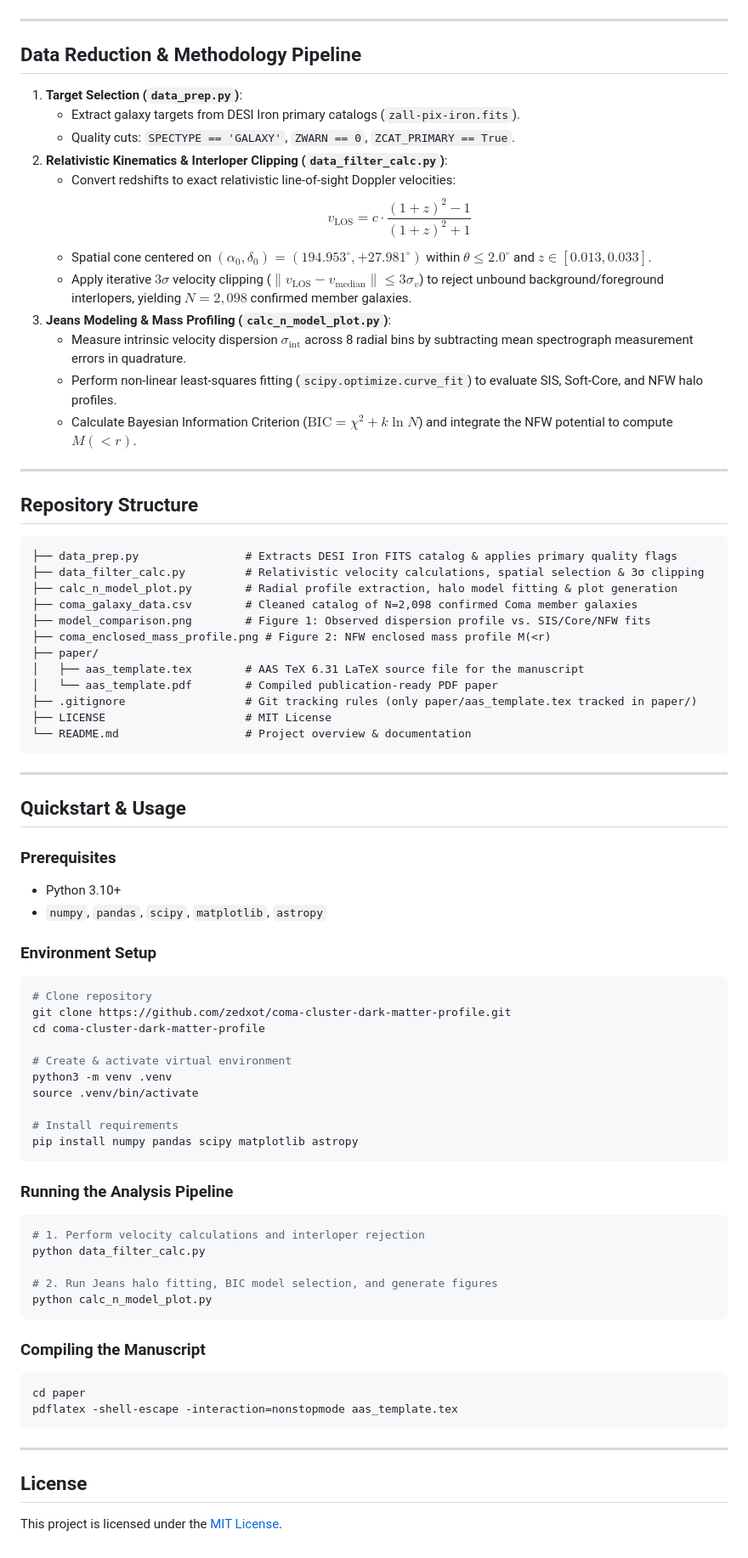
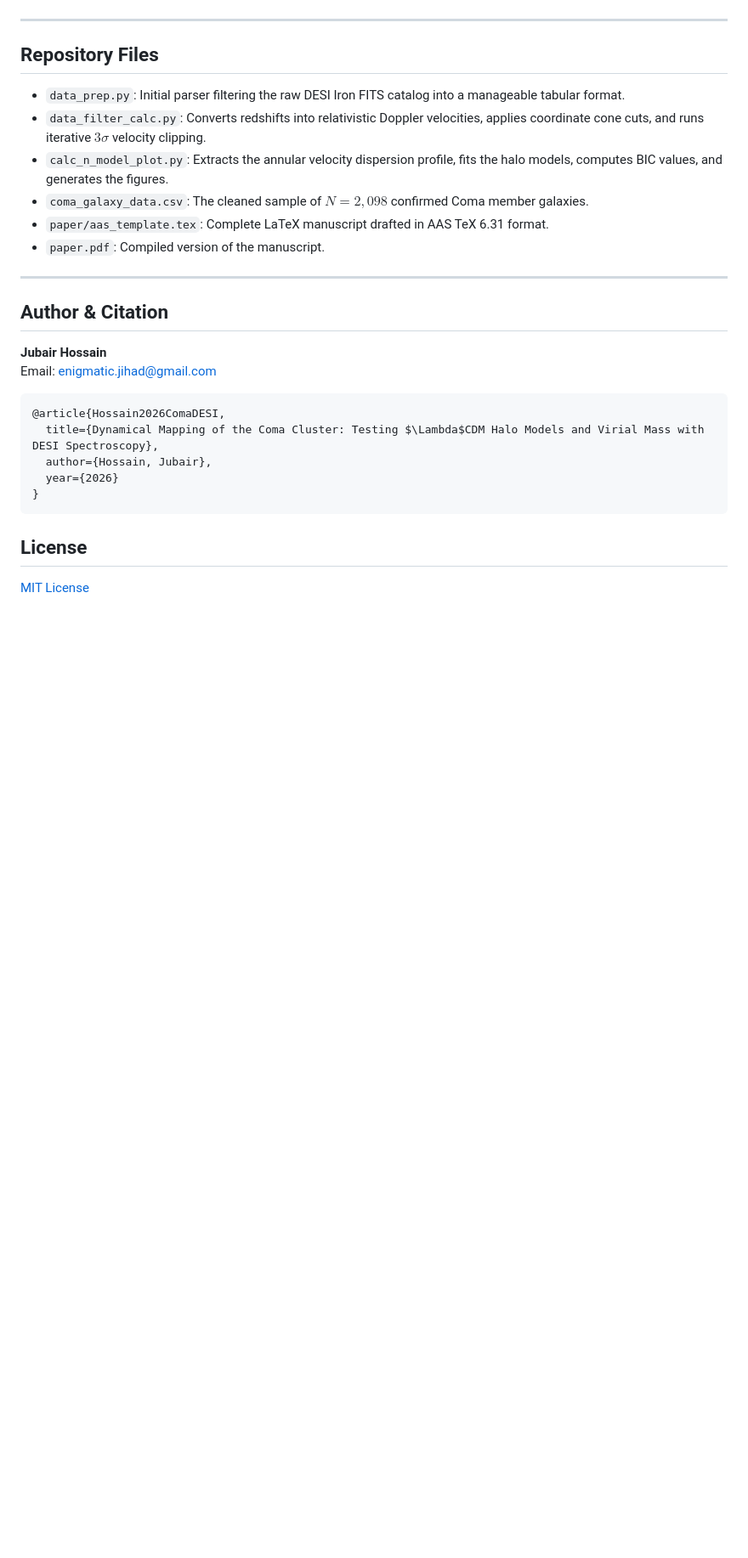
Before and after one commit to zedxot/coma-cluster-dark-matter-profile, a Markdown page: README.md, the part around one of its changes. Shown at 85% size. Drawn GitHub-style; blank space fills up the shorter version.

````diff
--- a/README.md
+++ b/README.md
@@ -46,78 +63,29 @@ Integrating the best-fit NFW gravitational potential assuming a cluster distance
 
 ---
 
-## Data Reduction & Methodology Pipeline
+## Repository Files
 
-1. **Target Selection (`data_prep.py`)**:
-   - Extract galaxy targets from DESI Iron primary catalogs (`zall-pix-iron.fits`).
-   - Quality cuts: `SPECTYPE == 'GALAXY'`, `ZWARN == 0`, `ZCAT_PRIMARY == True`.
-2. **Relativistic Kinematics & Interloper Clipping (`data_filter_calc.py`)**:
-   - Convert redshifts to exact relativistic line-of-sight Doppler velocities:
-     $$v_{\text{LOS}} = c \cdot \frac{(1+z)^2 - 1}{(1+z)^2 + 1}$$
-   - Spatial cone centered on $(\alpha_0, \delta_0) = (194.953^\circ, +27.981^\circ)$ within $\theta \le 2.0^\circ$ and $z \in [0.013, 0.033]$.
-   - Apply iterative $3\sigma$ velocity clipping ($\|v_{\text{LOS}} - v_{\text{median}}\| \le 3\sigma_v$) to reject unbound background/foreground interlopers, yielding $N = 2,098$ confirmed member galaxies.
-3. **Jeans Modeling & Mass Profiling (`calc_n_model_plot.py`)**:
-   - Measure intrinsic velocity dispersion $\sigma_{\text{int}}$ across 8 radial bins by subtracting mean spectrograph measurement errors in quadrature.
-   - Perform non-linear least-squares fitting (`scipy.optimize.curve_fit`) to evaluate SIS, Soft-Core, and NFW halo profiles.
-   - Calculate Bayesian Information Criterion ($\text{BIC} = \chi^2 + k \ln N$) and integrate the NFW potential to compute $M(<r)$.
+- `data_prep.py`: Initial parser filtering the raw DESI Iron FITS catalog into a manageable tabular format.
+- `data_filter_calc.py`: Converts redshifts into relativistic Doppler velocities, applies coordinate cone cuts, and runs iterative $3\sigma$ velocity clipping.
+- `calc_n_model_plot.py`: Extracts the annular velocity dispersion profile, fits the halo models, computes BIC values, and generates the figures.
+- `coma_galaxy_data.csv`: The cleaned sample of $N = 2,098$ confirmed Coma member galaxies.
+- `paper/aas_template.tex`: Complete LaTeX manuscript drafted in AAS TeX 6.31 format.
+- `paper.pdf`: Compiled version of the manuscript.
 
 ---
 
-## Repository Structure
+## Author & Citation
 
-```text
-├── data_prep.py                # Extracts DESI Iron FITS catalog & applies primary quality flags
-├── data_filter_calc.py         # Relativistic velocity calculations, spatial selection & 3σ clipping
-├── calc_n_model_plot.py        # Radial profile extraction, halo model fitting & plot generation
-├── coma_galaxy_data.csv        # Cleaned catalog of N=2,098 confirmed Coma member galaxies
-├── model_comparison.png        # Figure 1: Observed dispersion profile vs. SIS/Core/NFW fits
-├── coma_enclosed_mass_profile.png # Figure 2: NFW enclosed mass profile M(<r)
-├── paper/
-│   ├── aas_template.tex        # AAS TeX 6.31 LaTeX source file for the manuscript
-│   └── aas_template.pdf        # Compiled publication-ready PDF paper
-├── .gitignore                  # Git tracking rules (only paper/aas_template.tex tracked in paper/)
-├── LICENSE                     # MIT License
-└── README.md                   # Project overview & documentation
+**Jubair Hossain**
+Email: [enigmatic.jihad@gmail.com](mailto:enigmatic.jihad@gmail.com)
+
+```bibtex
+@article{Hossain2026ComaDESI,
+  title={Dynamical Mapping of the Coma Cluster: Testing $\Lambda$CDM Halo Models and Virial Mass with DESI Spectroscopy},
+  author={Hossain, Jubair},
+  year={2026}
+}
 ```
 
----
-
-## Quickstart & Usage
-
-### Prerequisites
-- Python 3.10+
-- `numpy`, `pandas`, `scipy`, `matplotlib`, `astropy`
-
-### Environment Setup
-```bash
-# Clone repository
-git clone https://github.com/zedxot/coma-cluster-dark-matter-profile.git
-cd coma-cluster-dark-matter-profile
-
-# Create & activate virtual environment
-python3 -m venv .venv
-source .venv/bin/activate
-
-# Install requirements
-pip install numpy pandas scipy matplotlib astropy
-```
-
-### Running the Analysis Pipeline
-```bash
-# 1. Perform velocity calculations and interloper rejection
-python data_filter_calc.py
-
-# 2. Run Jeans halo fitting, BIC model selection, and generate figures
-python calc_n_model_plot.py
-```
-
-### Compiling the Manuscript
-```bash
-cd paper
-pdflatex -shell-escape -interaction=nonstopmode aas_template.tex
-```
-
----
-
 ## License
-This project is licensed under the [MIT License](LICENSE).
+[MIT License](LICENSE)
````
Also changed, not shown: other parts of README.md (+45 -28 lines).
